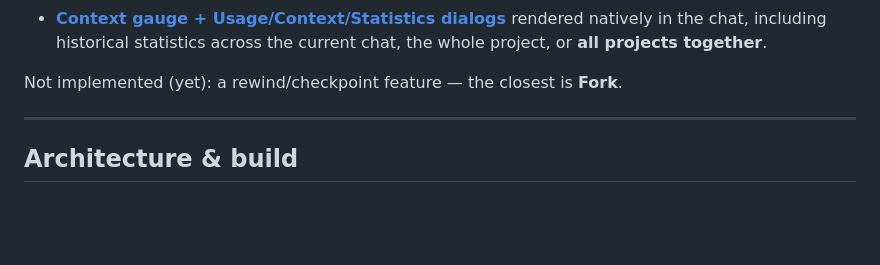
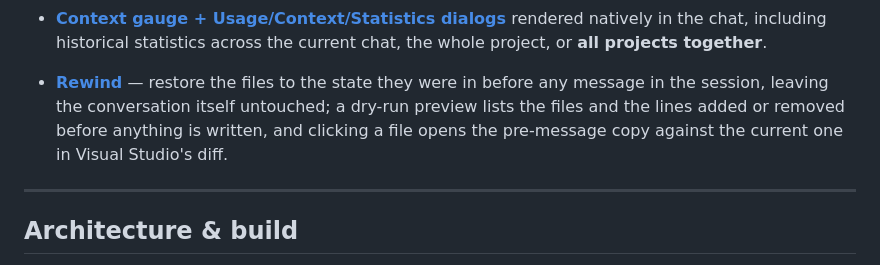
Before and after one commit to Corsinvest/cv4vs-agents, a Markdown page: README.md, the part around the change. Drawn GitHub-style; blank space fills up the shorter version.

Commit message:
docs: rewind is implemented, so stop listing it as missing
The VS Code comparison still ended on "Not implemented (yet): a rewind/checkpoint
feature — the closest is Fork", with docs/chat/rewind.md sitting in the repo and
linked from the feature list further up the same file.

```diff
--- a/README.md
+++ b/README.md
@@ -545,7 +545,10 @@ Studio is a different host, so several things are done differently — or don't
   natively in the chat, including historical statistics across the current chat, the whole project,
   or **all projects together**.
 
-Not implemented (yet): a rewind/checkpoint feature — the closest is **Fork**.
+- **[Rewind](docs/chat/rewind.md)** — restore the files to the state they were in before any message
+  in the session, leaving the conversation itself untouched; a dry-run preview lists the files and
+  the lines added or removed before anything is written, and clicking a file opens the pre-message
+  copy against the current one in Visual Studio's diff.
 
 ---
 
```
